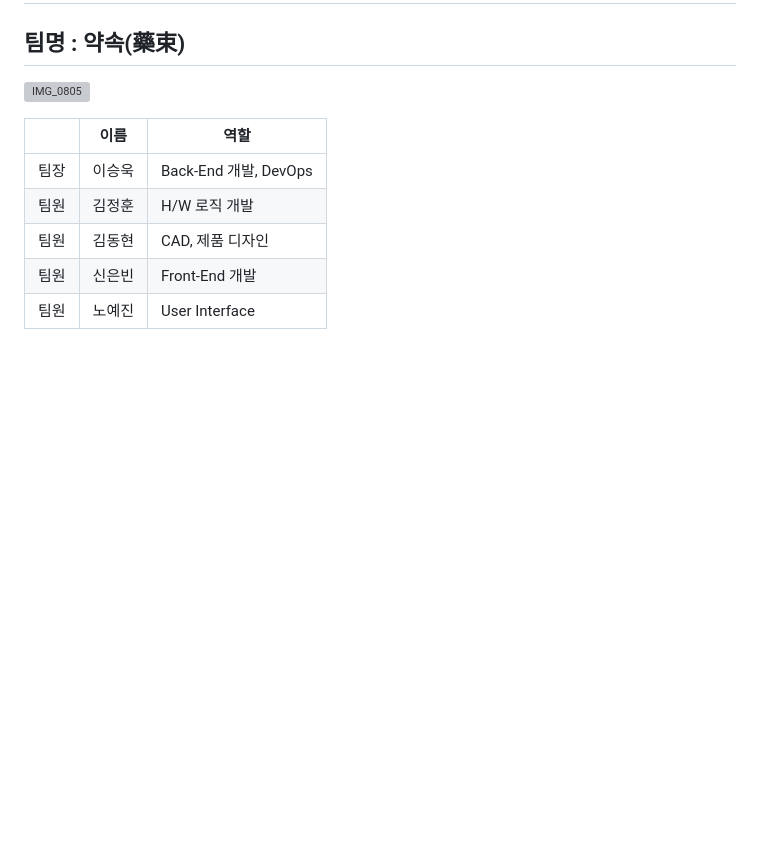
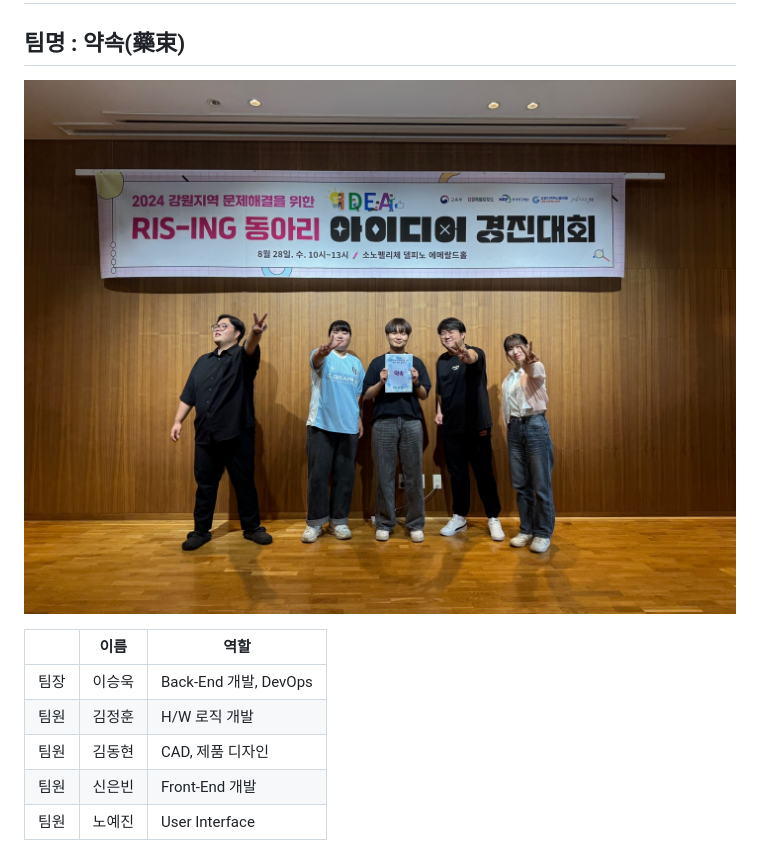
Before and after one commit to Re-Bugs/promise, a Markdown page: README.md, the part around one of its changes. GitHub-like rendering; blank space fills up the shorter version; grey boxes are pictures that could not be loaded.

Commit message:
README- update2

```diff
--- a/README.md
+++ b/README.md
@@ -5,7 +5,7 @@
 
 ## 팀명 : 약속(藥束)
 
-![IMG_0805](/Users/seungwook/Dev/Project/promise/images/README/IMG_0805.JPG)
+![IMG_0805](./images/README/IMG_0805.JPG)
 
 |      | 이름   | 역할                  |
 | ---- | ------ | --------------------- |
```
Also changed, not shown: other parts of README.md (+1 -1 lines).
